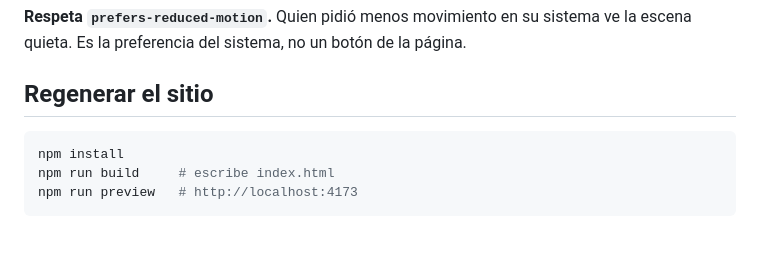
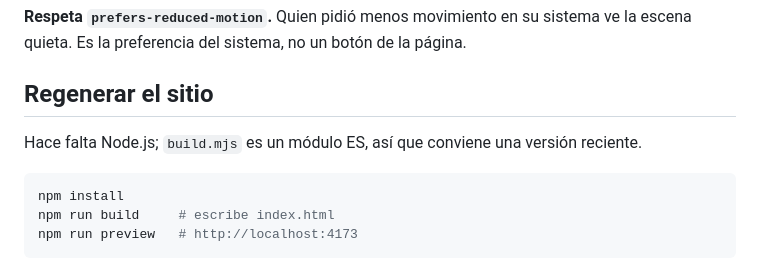
Before and after one commit to Angel252000/bioma-landing, a Markdown page: README.md, the part around the change. Drawn GitHub-style; blank space fills up the shorter version.

Commit message:
docs: mencionar el requisito de Node.js para el build

````diff
--- a/README.md
+++ b/README.md
@@ -56,6 +56,9 @@ Es la preferencia del sistema, no un botón de la página.
 
 ## Regenerar el sitio
 
+Hace falta Node.js; `build.mjs` es un módulo ES, así que conviene una versión
+reciente.
+
 ```bash
 npm install
 npm run build     # escribe index.html
````
